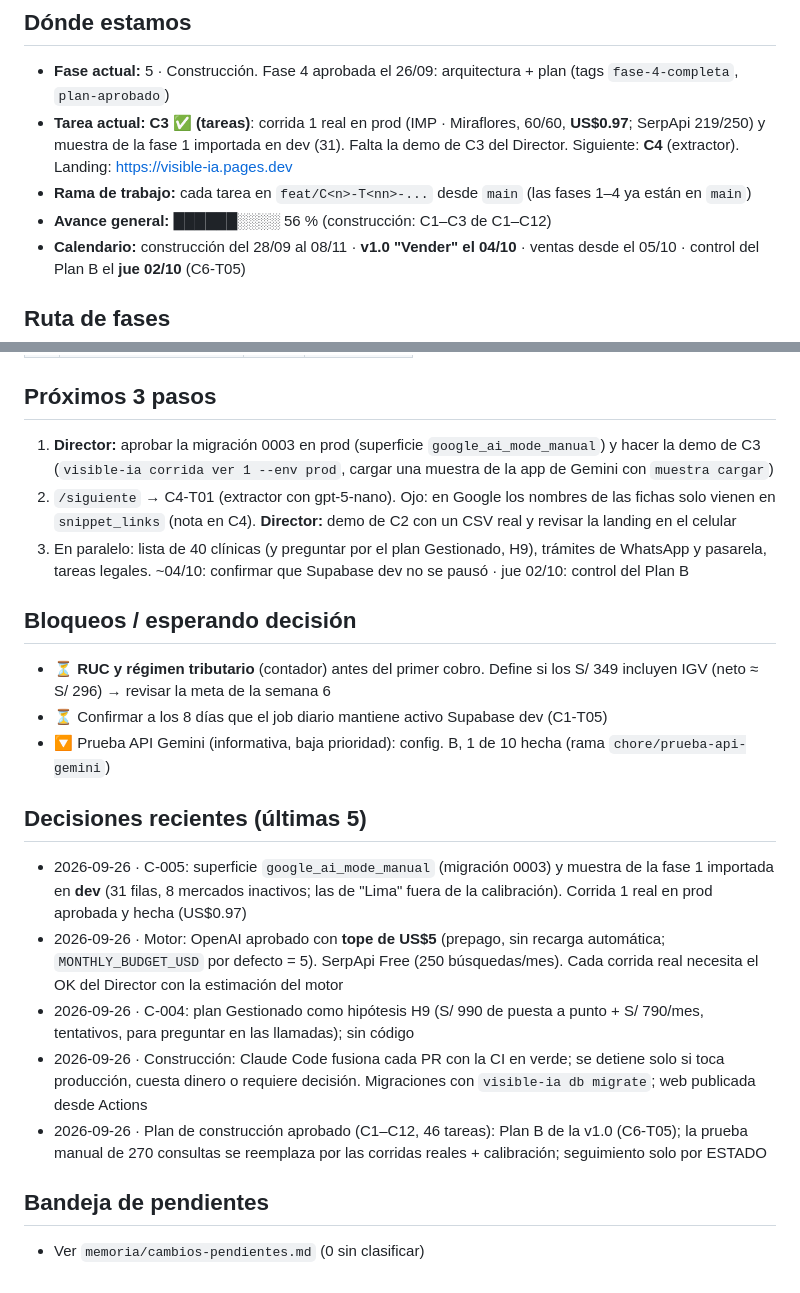
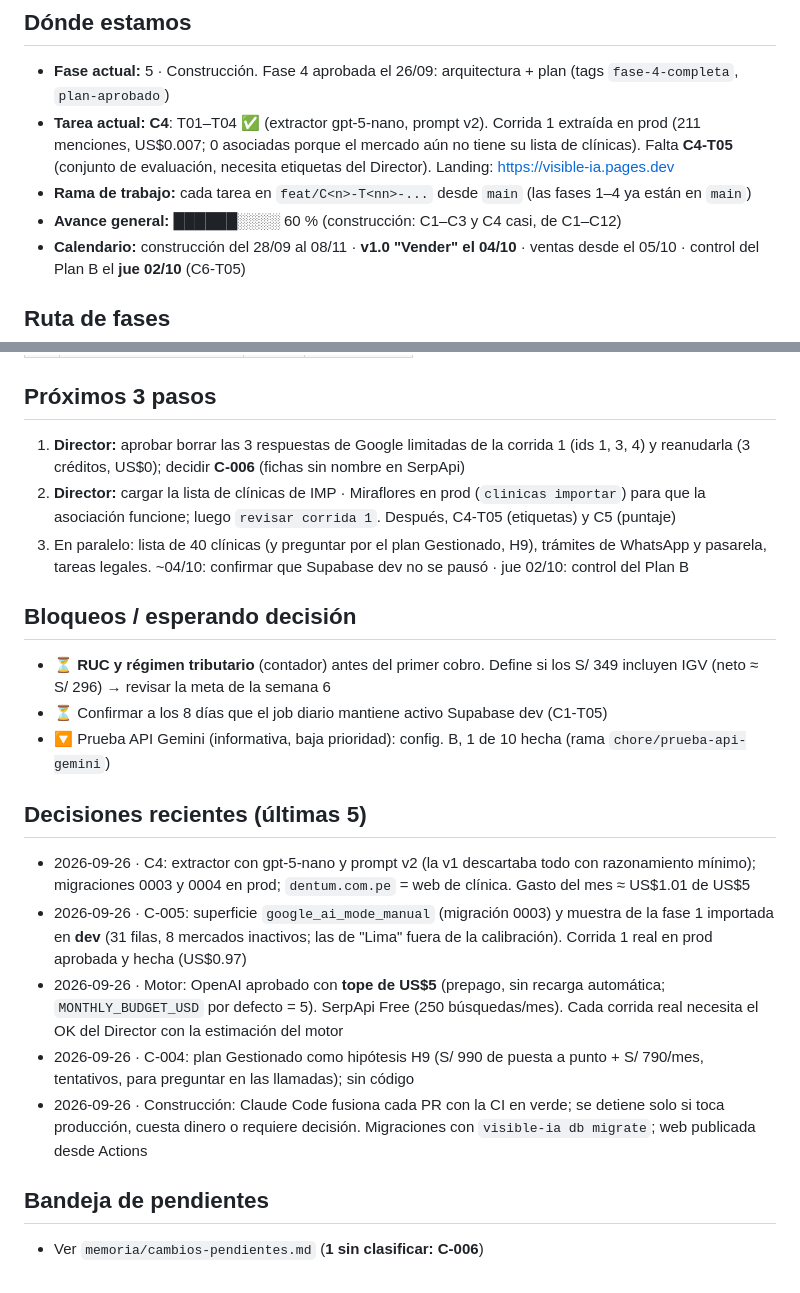
Before and after one commit to GGThomson/visible-ia, a Markdown page: memoria/ESTADO.md, 2 parts joined by grey strips. GitHub-like rendering.

Commit message:
docs: update ESTADO after C4-T01..T04 and run 1 extraction
Co-Authored-By: Claude Opus 5.5 <noreply@anthropic.com>

```diff
--- a/memoria/ESTADO.md
+++ b/memoria/ESTADO.md
@@ -7,9 +7,9 @@
 
 ## Dónde estamos
 - **Fase actual:** 5 · Construcción. Fase 4 aprobada el 26/09: arquitectura + plan (tags `fase-4-completa`, `plan-aprobado`)
-- **Tarea actual:** **C3 ✅ (tareas)**: corrida 1 real en prod (IMP · Miraflores, 60/60, **US$0.97**; SerpApi 219/250) y muestra de la fase 1 importada en dev (31). Falta la demo de C3 del Director. Siguiente: **C4** (extractor). Landing: https://visible-ia.pages.dev
+- **Tarea actual:** **C4**: T01–T04 ✅ (extractor gpt-5-nano, prompt v2). Corrida 1 extraída en prod (211 menciones, US$0.007; 0 asociadas porque el mercado aún no tiene su lista de clínicas). Falta **C4-T05** (conjunto de evaluación, necesita etiquetas del Director). Landing: https://visible-ia.pages.dev
 - **Rama de trabajo:** cada tarea en `feat/C<n>-T<nn>-...` desde `main` (las fases 1–4 ya están en `main`)
-- **Avance general:** ██████░░░░ 56 % (construcción: C1–C3 de C1–C12)
+- **Avance general:** ██████░░░░ 60 % (construcción: C1–C3 y C4 casi, de C1–C12)
 - **Calendario:** construcción del 28/09 al 08/11 · **v1.0 "Vender" el 04/10** · ventas desde el 05/10 · control del Plan B el **jue 02/10** (C6-T05)
 
 ## Ruta de fases
@@ -26,8 +26,8 @@
 <!-- ⚪ pendiente · 🟡 en curso · ✅ completa · ⏭️ omitida (explicar por qué en el brief) -->
 
 ## Próximos 3 pasos
-1. **Director:** aprobar la migración 0003 en prod (superficie `google_ai_mode_manual`) y hacer la demo de C3 (`visible-ia corrida ver 1 --env prod`, cargar una muestra de la app de Gemini con `muestra cargar`)
-2. `/siguiente` → C4-T01 (extractor con gpt-5-nano). Ojo: en Google los nombres de las fichas solo vienen en `snippet_links` (nota en C4). **Director:** demo de C2 con un CSV real y revisar la landing en el celular
+1. **Director:** aprobar borrar las 3 respuestas de Google limitadas de la corrida 1 (ids 1, 3, 4) y reanudarla (3 créditos, US$0); decidir **C-006** (fichas sin nombre en SerpApi)
+2. **Director:** cargar la lista de clínicas de IMP · Miraflores en prod (`clinicas importar`) para que la asociación funcione; luego `revisar corrida 1`. Después, C4-T05 (etiquetas) y C5 (puntaje)
 3. En paralelo: lista de 40 clínicas (y preguntar por el plan Gestionado, H9), trámites de WhatsApp y pasarela, tareas legales. ~04/10: confirmar que Supabase dev no se pausó · jue 02/10: control del Plan B
 
 ## Bloqueos / esperando decisión
@@ -36,11 +36,11 @@
 - 🔽 Prueba API Gemini (informativa, baja prioridad): config. B, 1 de 10 hecha (rama `chore/prueba-api-gemini`)
 
 ## Decisiones recientes (últimas 5)
+- 2026-09-26 · C4: extractor con gpt-5-nano y prompt v2 (la v1 descartaba todo con razonamiento mínimo); migraciones 0003 y 0004 en prod; `dentum.com.pe` = web de clínica. Gasto del mes ≈ US$1.01 de US$5
 - 2026-09-26 · C-005: superficie `google_ai_mode_manual` (migración 0003) y muestra de la fase 1 importada en **dev** (31 filas, 8 mercados inactivos; las de "Lima" fuera de la calibración). Corrida 1 real en prod aprobada y hecha (US$0.97)
 - 2026-09-26 · Motor: OpenAI aprobado con **tope de US$5** (prepago, sin recarga automática; `MONTHLY_BUDGET_USD` por defecto = 5). SerpApi Free (250 búsquedas/mes). Cada corrida real necesita el OK del Director con la estimación del motor
 - 2026-09-26 · C-004: plan Gestionado como hipótesis H9 (S/ 990 de puesta a punto + S/ 790/mes, tentativos, para preguntar en las llamadas); sin código
 - 2026-09-26 · Construcción: Claude Code fusiona cada PR con la CI en verde; se detiene solo si toca producción, cuesta dinero o requiere decisión. Migraciones con `visible-ia db migrate`; web publicada desde Actions
-- 2026-09-26 · Plan de construcción aprobado (C1–C12, 46 tareas): Plan B de la v1.0 (C6-T05); la prueba manual de 270 consultas se reemplaza por las corridas reales + calibración; seguimiento solo por ESTADO
 
 ## Bandeja de pendientes
-- Ver `memoria/cambios-pendientes.md` (0 sin clasificar)
+- Ver `memoria/cambios-pendientes.md` (**1 sin clasificar: C-006**)
```
